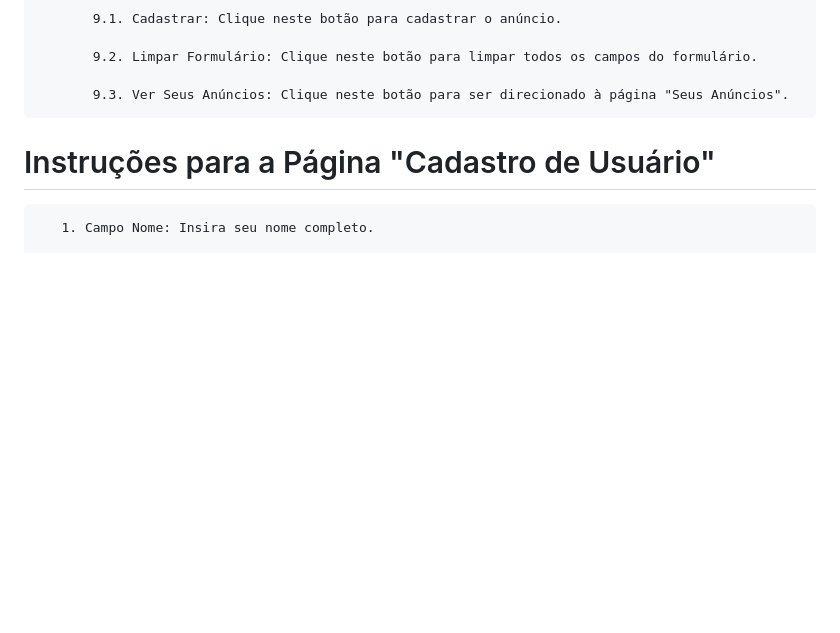
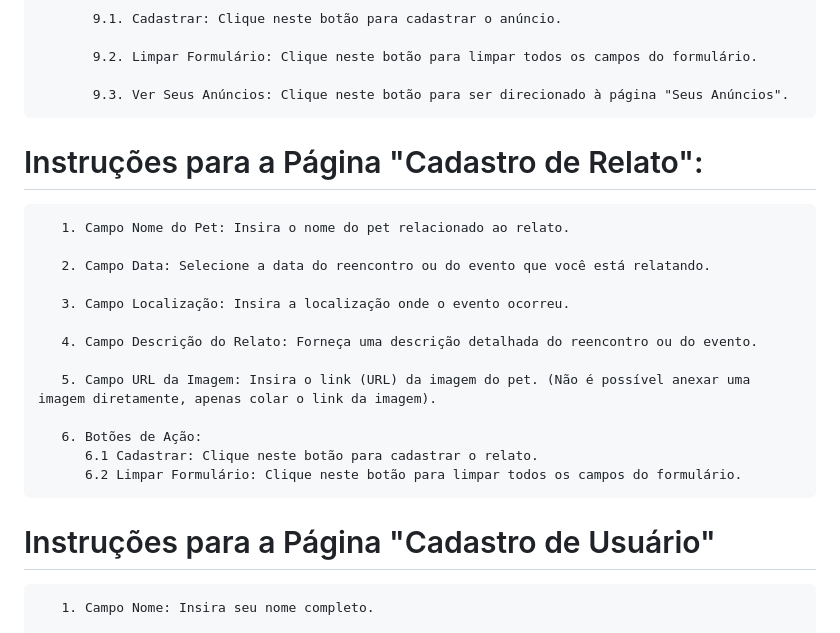
Before and after one commit to marcosffp/Cad-Meu-Pet-, a Markdown page: README.md, the part around the change. GitHub-like rendering; blank space fills up the shorter version.

```diff
--- a/README.md
+++ b/README.md
@@ -199,6 +199,22 @@ Navegando pelo Site:
            9.2. Limpar Formulário: Clique neste botão para limpar todos os campos do formulário.
 
            9.3. Ver Seus Anúncios: Clique neste botão para ser direcionado à página "Seus Anúncios".
+
+
+   # Instruções para a Página "Cadastro de Relato":
+       1. Campo Nome do Pet: Insira o nome do pet relacionado ao relato.
+
+       2. Campo Data: Selecione a data do reencontro ou do evento que você está relatando.
+
+       3. Campo Localização: Insira a localização onde o evento ocorreu.
+
+       4. Campo Descrição do Relato: Forneça uma descrição detalhada do reencontro ou do evento.
+
+       5. Campo URL da Imagem: Insira o link (URL) da imagem do pet. (Não é possível anexar uma imagem diretamente, apenas colar o link da imagem).
+
+       6. Botões de Ação:
+          6.1 Cadastrar: Clique neste botão para cadastrar o relato.
+          6.2 Limpar Formulário: Clique neste botão para limpar todos os campos do formulário.
 
 
 
```
